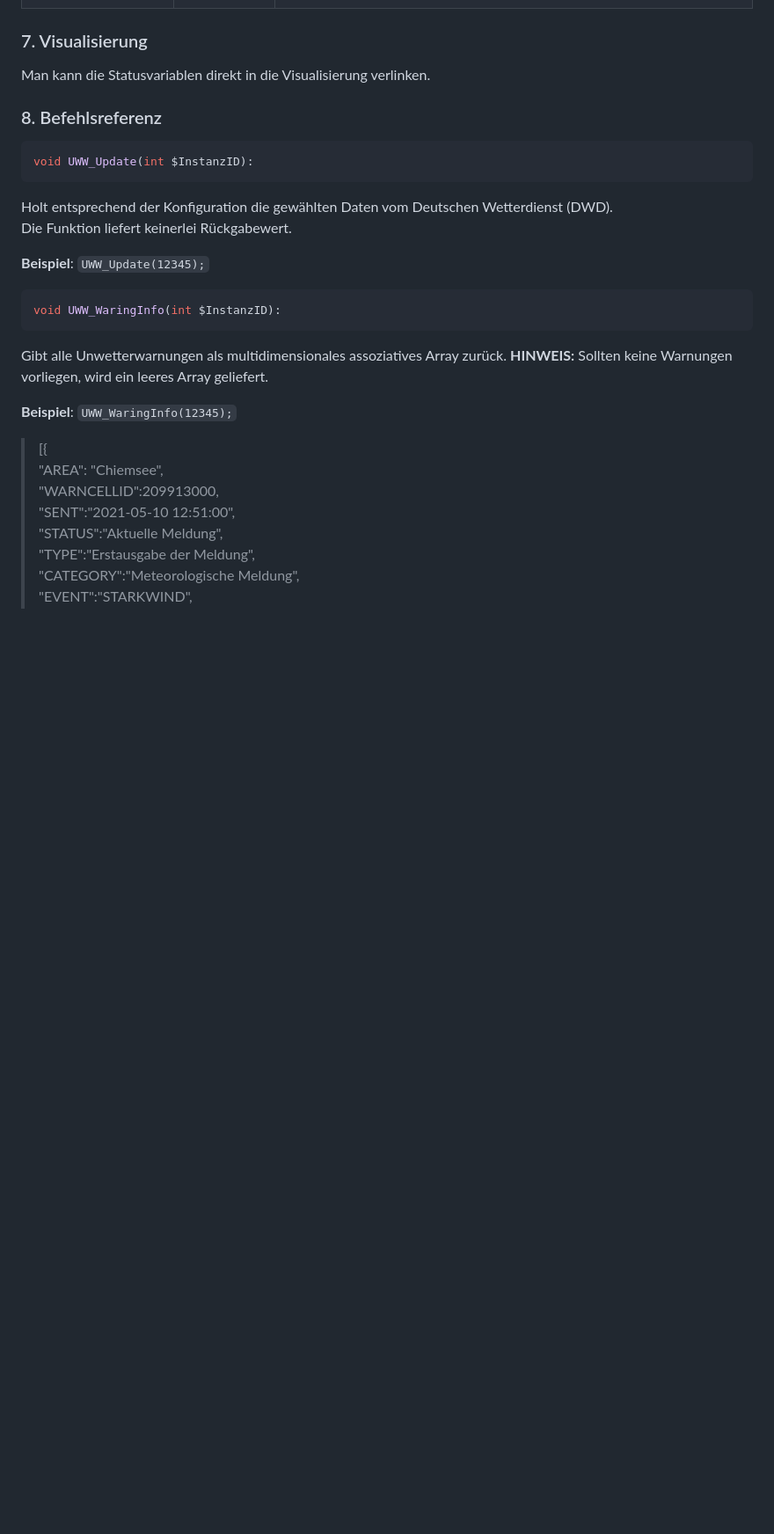
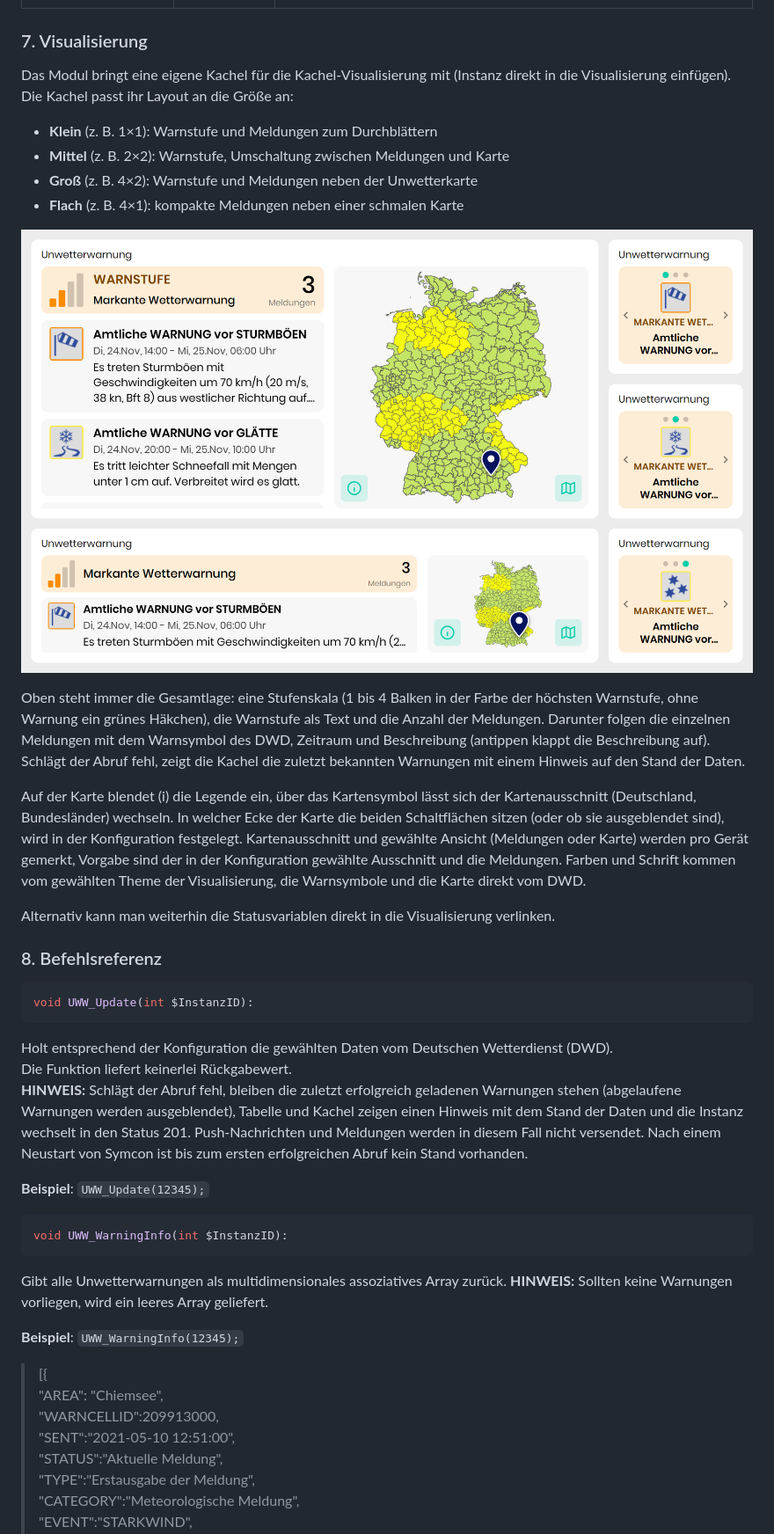
Before and after one commit to Wilkware/WeatherWarning, a Markdown page: README.md, the part around one of its changes. Shown at 88% size. Rendered like a GitHub page; pictures changed too: imgs/tile-sizes-light.png (added); blank space fills up the shorter version.

````diff
--- a/README.md
+++ b/README.md
@@ -172,7 +188,26 @@ Niederschlags Vorhersage (de)  | Webinhalt     | HTML
 
 ### 7. Visualisierung
 
-Man kann die Statusvariablen direkt in die Visualisierung verlinken.
+Das Modul bringt eine eigene Kachel für die Kachel-Visualisierung mit (Instanz direkt in die Visualisierung einfügen).
+Die Kachel passt ihr Layout an die Größe an:
+
+* __Klein__ (z. B. 1×1): Warnstufe und Meldungen zum Durchblättern
+* __Mittel__ (z. B. 2×2): Warnstufe, Umschaltung zwischen Meldungen und Karte
+* __Groß__ (z. B. 4×2): Warnstufe und Meldungen neben der Unwetterkarte
+* __Flach__ (z. B. 4×1): kompakte Meldungen neben einer schmalen Karte
+
+![Kachelgrößen: Groß, Flach und Klein](imgs/tile-sizes-light.png)
+
+Oben steht immer die Gesamtlage: eine Stufenskala (1 bis 4 Balken in der Farbe der höchsten Warnstufe, ohne Warnung ein grünes Häkchen),
+die Warnstufe als Text und die Anzahl der Meldungen. Darunter folgen die einzelnen Meldungen mit dem Warnsymbol des DWD, Zeitraum und Beschreibung
+(antippen klappt die Beschreibung auf). Schlägt der Abruf fehl, zeigt die Kachel die zuletzt bekannten Warnungen mit einem Hinweis auf den Stand der Daten.
+
+Auf der Karte blendet (i) die Legende ein, über das Kartensymbol lässt sich der Kartenausschnitt (Deutschland, Bundesländer) wechseln.
+In welcher Ecke der Karte die beiden Schaltflächen sitzen (oder ob sie ausgeblendet sind), wird in der Konfiguration festgelegt.
+Kartenausschnitt und gewählte Ansicht (Meldungen oder Karte) werden pro Gerät gemerkt, Vorgabe sind der in der Konfiguration gewählte Ausschnitt und die Meldungen.
+Farben und Schrift kommen vom gewählten Theme der Visualisierung, die Warnsymbole und die Karte direkt vom DWD.
+
+Alternativ kann man weiterhin die Statusvariablen direkt in die Visualisierung verlinken.
 
 ### 8. Befehlsreferenz
 
@@ -182,17 +217,20 @@ void UWW_Update(int $InstanzID):
 
 Holt entsprechend der Konfiguration die gewählten Daten vom Deutschen Wetterdienst (DWD).
 Die Funktion liefert keinerlei Rückgabewert.
+__HINWEIS:__ Schlägt der Abruf fehl, bleiben die zuletzt erfolgreich geladenen Warnungen stehen (abgelaufene Warnungen werden ausgeblendet),
+Tabelle und Kachel zeigen einen Hinweis mit dem Stand der Daten und die Instanz wechselt in den Status 201. Push-Nachrichten und Meldungen werden in diesem Fall nicht versendet.
+Nach einem Neustart von Symcon ist bis zum ersten erfolgreichen Abruf kein Stand vorhanden.
 
 __Beispiel__: `UWW_Update(12345);`
 
 ```php
-void UWW_WaringInfo(int $InstanzID):
+void UWW_WarningInfo(int $InstanzID):
 ```
 
 Gibt alle Unwetterwarnungen als multidimensionales assoziatives Array zurück.
 __HINWEIS:__ Sollten keine Warnungen vorliegen, wird ein leeres Array geliefert.
 
-__Beispiel__: `UWW_WaringInfo(12345);`
+__Beispiel__: `UWW_WarningInfo(12345);`
 
 > \[{
 > "AREA": "Chiemsee",
````
Also changed, not shown: other parts of README.md (+67 -29 lines), imgs/weather-warning.png (added), 8 other files.
